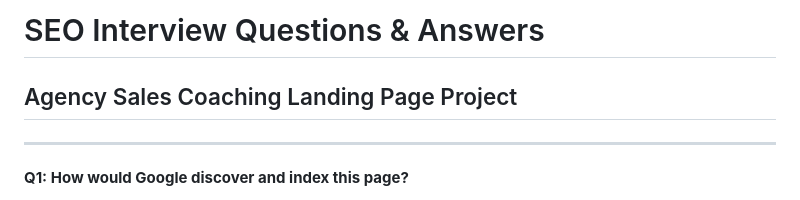
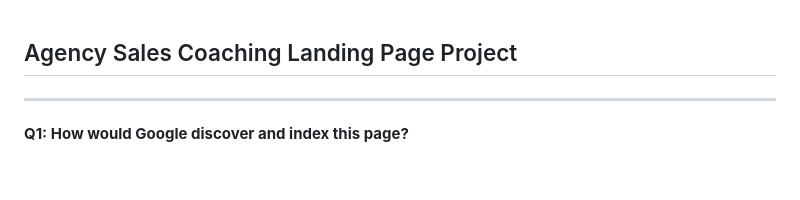
Before and after one commit to ShivamH1/agency-sales-coaching, a Markdown page: README.md, the part around the change. Drawn GitHub-style; blank space fills up the shorter version.

Commit message:
Remove SEO section from README
Removed SEO Interview Questions & Answers section from README.

```diff
--- a/README.md
+++ b/README.md
@@ -1,5 +1,3 @@
-# SEO Interview Questions & Answers
-
 ## Agency Sales Coaching Landing Page Project
 
 ---
```
